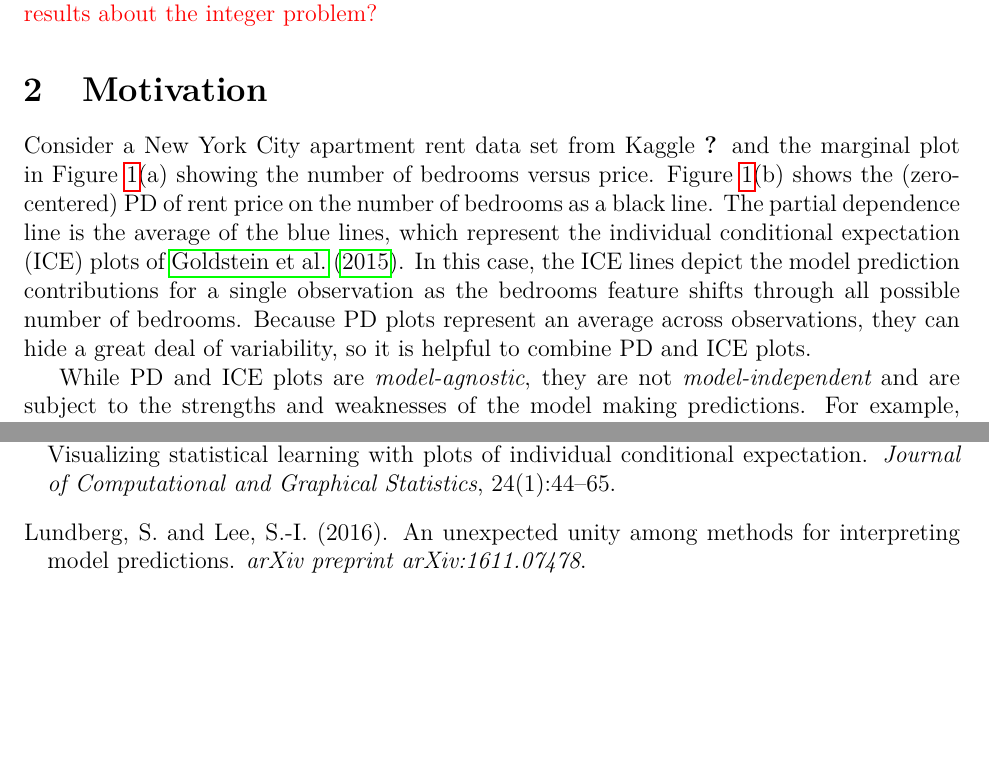
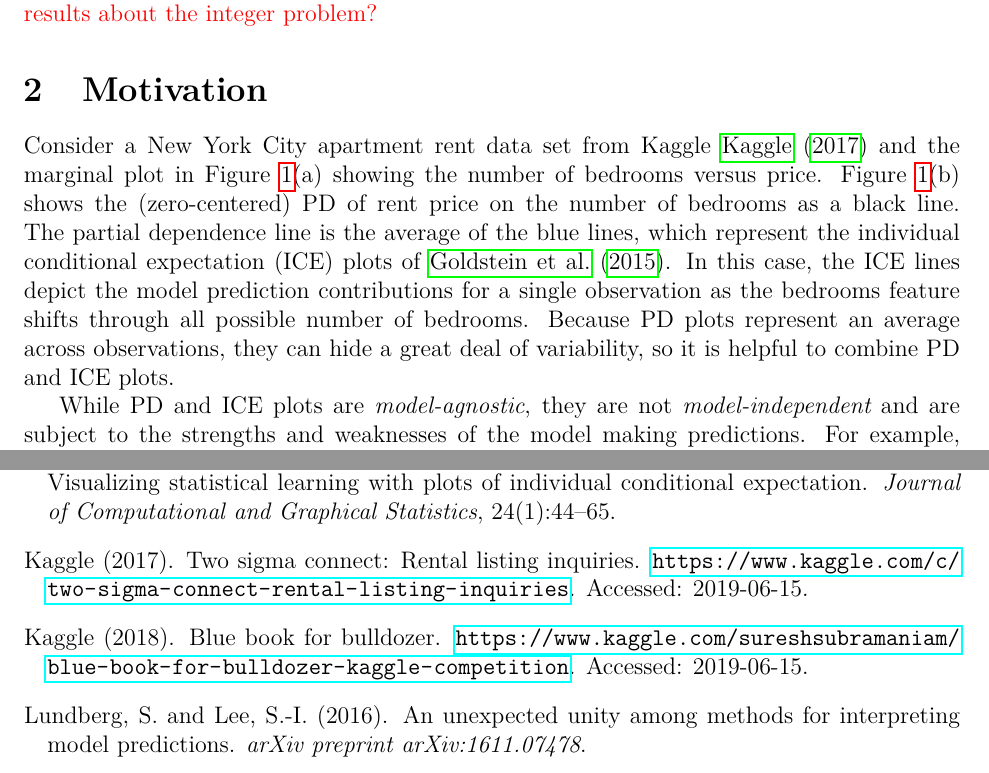
Before and after one commit to parrt/stratx, a LaTeX paper (articles/regr/stratpd.tex, which reads articles/regr/stratpd.bib): two parts of pages 3 and 25 of 25, joined at a grey line, cut so that both start at the same text, the shorter picture padded with empty space. Compiled offline with pdfLaTeX.

Commit message:
add kaggle refs

```diff
--- a/articles/regr/stratpd.bib
+++ b/articles/regr/stratpd.bib
@@ -7,6 +7,22 @@
   publisher = {Wadsworth},
   year      = {1984},
   isbn      = {0-534-98053-8}
+}
+
+@misc{rent,
+  title={Two Sigma Connect: Rental Listing Inquiries},
+  author={Kaggle},
+  howpublished={\url{https://www.kaggle.com/c/two-sigma-connect-rental-listing-inquiries}},
+  year = 2017,
+  note = {Accessed: 2019-06-15}
+}
+
+@misc{bulldozer,
+  title={Blue Book for Bulldozer},
+  author={Kaggle},
+  howpublished={\url{https://www.kaggle.com/sureshsubramaniam/blue-book-for-bulldozer-kaggle-competition}},
+  year = 2018,
+  note = {Accessed: 2019-06-15}
 }
 
 @misc{mtcars,
--- a/articles/regr/stratpd.tex
+++ b/articles/regr/stratpd.tex
@@ -122,7 +122,7 @@ Arguably the most popular technique to analyze partial dependence is through the
 We explore these hazards in more detail in Sections \ref{sec:motivation} and \ref{sec:applications}. The focus of this work is to develop an accurate mechanism that does not rely on, nor make predictions from, a user's model, and a mechanism that does not presume mutually-independent features. We introduce a strategy, called stratified partial dependence (\spd{}), that directly estimates the partial dependence of each feature without the need of a fitted model. Let ${x}_C$ denote the observed columns of $\mathbf{X}$ containing the features indexed by $C$ and let ${x}_{\overline{C}}$ denote the remaining columns. \spd{} is a local method that first stratifies the feature space of \xnC{} into disjoint regions of observations where all \xnC{} variables are approximately matched across the observations in that region. The relationship between $y$ and $X_C$ in each \xnC{} region is then characterized by partitioning ${x}_C$ itself into disjoint regions and fitting a local linear approximation to each ${x}_C$ region. We generalize this approach to categorical and integer-valued variables. {\color{red} brief sentence or two of what we find - the main mmph of why we need this. maybe we should limited to categorical here and then I can put something into experimental results about the integer problem?}
 
 \section{Motivation}\label{sec:motivation}
-\cut{\cite{PDP} introduced partial dependence (PD) plots as a way to extract and visualize the dependence of the target on one or two features of interest.} Consider a New York City apartment rent data set from Kaggle \cite{rent-dataset} and the marginal plot in \figref{fig:baths_price}(a) showing the number of bedrooms versus price.  \figref{fig:baths_price}(b) shows the (zero-centered) PD of rent price on the number of bedrooms as a black line. The partial dependence line is the average of the blue lines, which represent the individual conditional expectation (ICE) plots of \cite{ICE}.  In this case, the ICE lines depict the model prediction contributions for a single observation as the bedrooms feature shifts through all possible number of bedrooms. Because PD plots represent an average across observations, they can hide a great deal of variability, so it is helpful to combine PD and ICE plots.
+\cut{\cite{PDP} introduced partial dependence (PD) plots as a way to extract and visualize the dependence of the target on one or two features of interest.} Consider a New York City apartment rent data set from Kaggle \cite{rent} and the marginal plot in \figref{fig:baths_price}(a) showing the number of bedrooms versus price.  \figref{fig:baths_price}(b) shows the (zero-centered) PD of rent price on the number of bedrooms as a black line. The partial dependence line is the average of the blue lines, which represent the individual conditional expectation (ICE) plots of \cite{ICE}.  In this case, the ICE lines depict the model prediction contributions for a single observation as the bedrooms feature shifts through all possible number of bedrooms. Because PD plots represent an average across observations, they can hide a great deal of variability, so it is helpful to combine PD and ICE plots.
 
 \begin{figure}[htbp]
 \begin{center}
```
Also changed, not shown: articles/regr/stratpd.tex (2 more changed lines).
